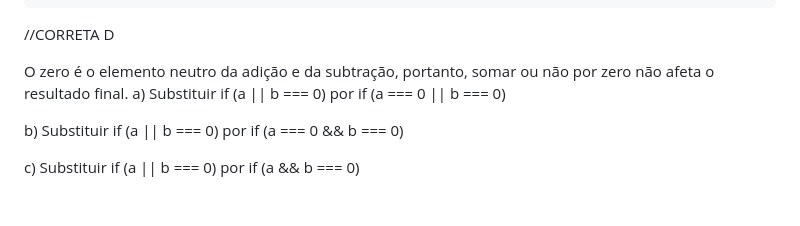
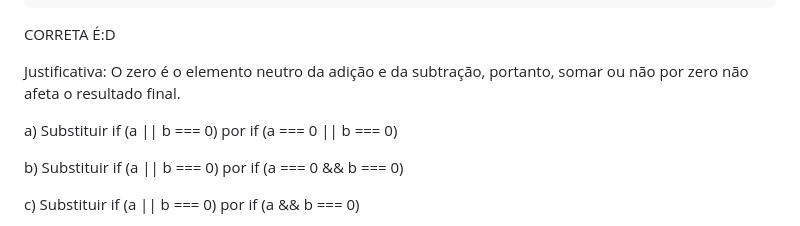
Before and after one commit to JoaoAidar/Atividades-Programacao, a Markdown page: Atividade_05/lista_01.md, the part around the change printed below. GitHub-like rendering; blank space fills up the shorter version.

````diff
--- a/Atividade_05/lista_01.md
+++ b/Atividade_05/lista_01.md
@@ -47,9 +48,10 @@ function soma(a, b) {
 console.log(soma(2, 0));
 ```
 
-//CORRETA D
+CORRETA É:D
 
-O zero é o elemento neutro da adição e da subtração, portanto, somar ou não por zero não afeta o resultado final.
+Justificativa: O zero é o elemento neutro da adição e da subtração, portanto, somar ou não por zero não afeta o resultado final.
+
 a) Substituir if (a || b === 0) por if (a === 0 || b === 0)
 
 b) Substituir if (a || b === 0) por if (a === 0 && b === 0)
````
Also changed, not shown: other parts of Atividade_05/lista_01.md (+19 -12 lines).
